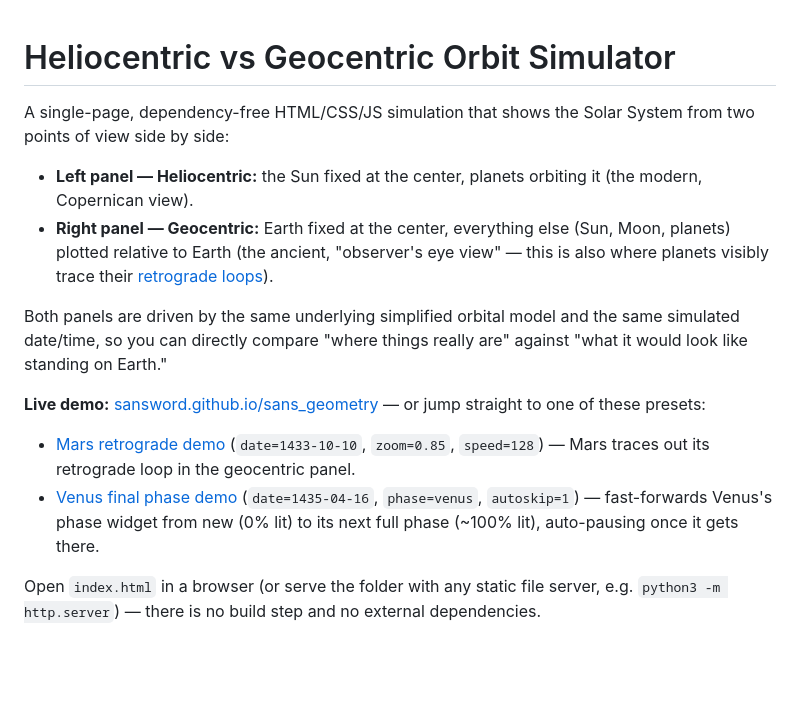
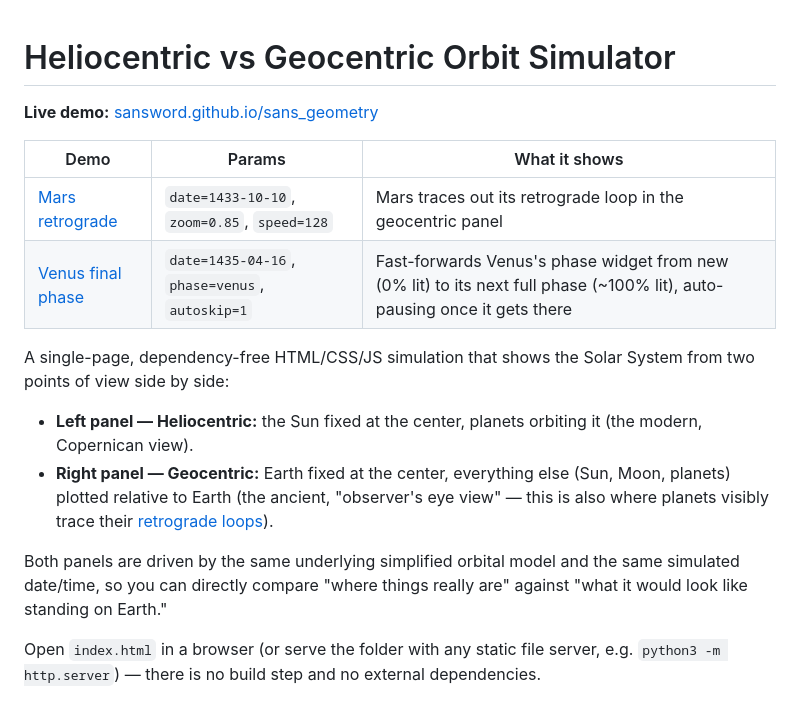
Before and after one commit to SansWord/sans_geometry, a Markdown page: README.md, the part around the change. Drawn GitHub-style; blank space fills up the shorter version.

Commit message:
Move demo list to a table at the top of README
Makes the live demos easier to scan and see before the descriptive
paragraph.

Co-Authored-By: Claude Sonnet 5 <noreply@anthropic.com>
Claude-Session: https://claude.ai/code/session_01LyzzGhtG9BB4dSkk1RKjXe

```diff
--- a/README.md
+++ b/README.md
@@ -1,4 +1,11 @@
 # Heliocentric vs Geocentric Orbit Simulator
+
+**Live demo:** [sansword.github.io/sans_geometry](https://sansword.github.io/sans_geometry/)
+
+| Demo | Params | What it shows |
+|------|--------|----------------|
+| [Mars retrograde](https://sansword.github.io/sans_geometry/#demo) | `date=1433-10-10`, `zoom=0.85`, `speed=128` | Mars traces out its retrograde loop in the geocentric panel |
+| [Venus final phase](https://sansword.github.io/sans_geometry/#demo=venus-final-phase) | `date=1435-04-16`, `phase=venus`, `autoskip=1` | Fast-forwards Venus's phase widget from new (0% lit) to its next full phase (~100% lit), auto-pausing once it gets there |
 
 A single-page, dependency-free HTML/CSS/JS simulation that shows the Solar
 System from two points of view side by side:
@@ -13,17 +20,6 @@ System from two points of view side by side:
 Both panels are driven by the same underlying simplified orbital model and
 the same simulated date/time, so you can directly compare "where things
 really are" against "what it would look like standing on Earth."
-
-**Live demo:** [sansword.github.io/sans_geometry](https://sansword.github.io/sans_geometry/)
-— or jump straight to one of these presets:
-
-- [Mars retrograde demo](https://sansword.github.io/sans_geometry/#demo)
-  (`date=1433-10-10`, `zoom=0.85`, `speed=128`) — Mars traces out its
-  retrograde loop in the geocentric panel.
-- [Venus final phase demo](https://sansword.github.io/sans_geometry/#demo=venus-final-phase)
-  (`date=1435-04-16`, `phase=venus`, `autoskip=1`) — fast-forwards Venus's
-  phase widget from new (0% lit) to its next full phase (~100% lit),
-  auto-pausing once it gets there.
 
 Open `index.html` in a browser (or serve the folder with any static file
 server, e.g. `python3 -m http.server`) — there is no build step and no
```
